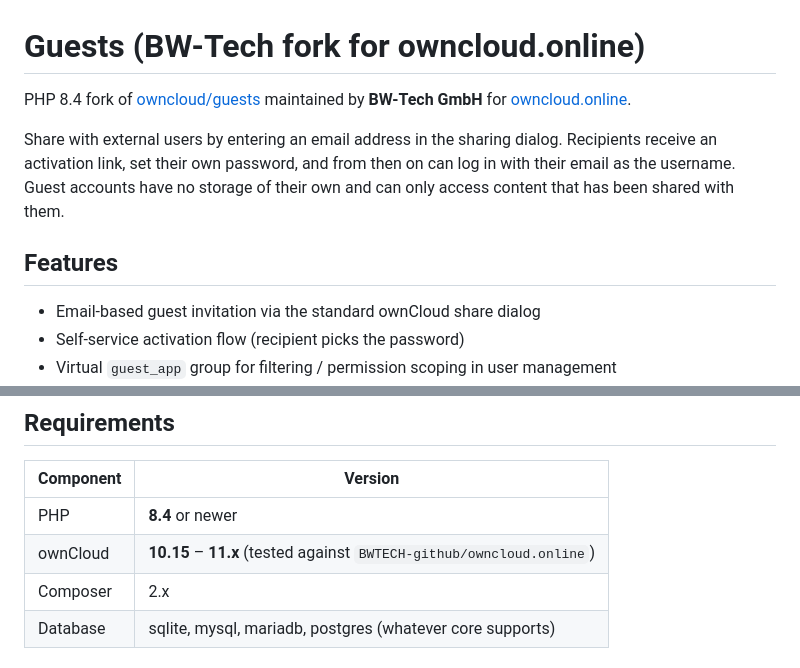
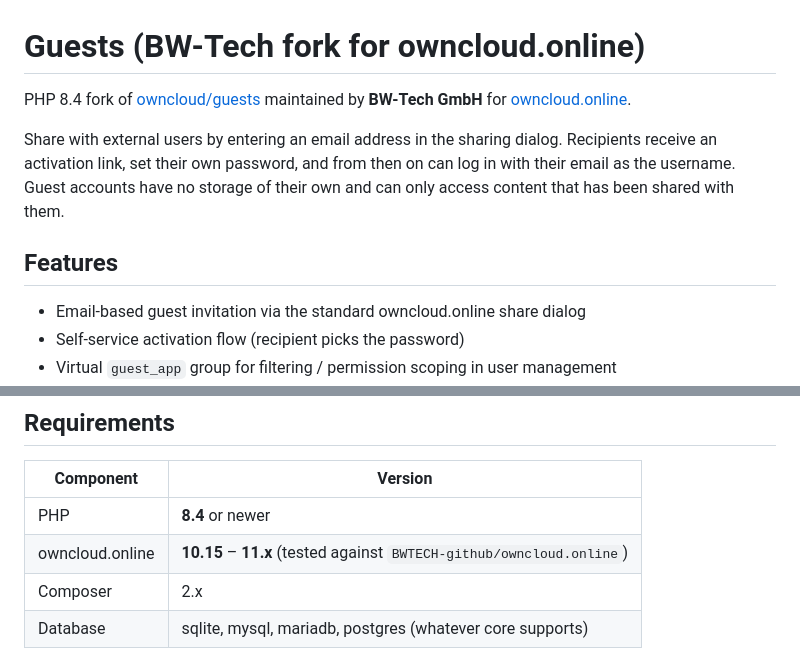
Before and after one commit to BWTECH-github/guests, a Markdown page: README.md, 2 parts joined by grey strips. GitHub-like rendering.

```diff
--- a/README.md
+++ b/README.md
@@ -10,7 +10,7 @@ and can only access content that has been shared with them.
 
 ## Features
 
-- Email-based guest invitation via the standard ownCloud share dialog
+- Email-based guest invitation via the standard owncloud.online share dialog
 - Self-service activation flow (recipient picks the password)
 - Virtual `guest_app` group for filtering / permission scoping in user management
 - Configurable per-app whitelist that limits which apps guests are allowed to use
@@ -23,7 +23,7 @@ and can only access content that has been shared with them.
 | Component   | Version             |
 |-------------|---------------------|
 | PHP         | **8.4** or newer    |
-| ownCloud    | **10.15** – **11.x** (tested against `BWTECH-github/owncloud.online`) |
+| owncloud.online    | **10.15** – **11.x** (tested against `BWTECH-github/owncloud.online`) |
 | Composer    | 2.x                 |
 | Database    | sqlite, mysql, mariadb, postgres (whatever core supports) |
 
```
Also changed, not shown: other parts of README.md (+2 -2 lines).
